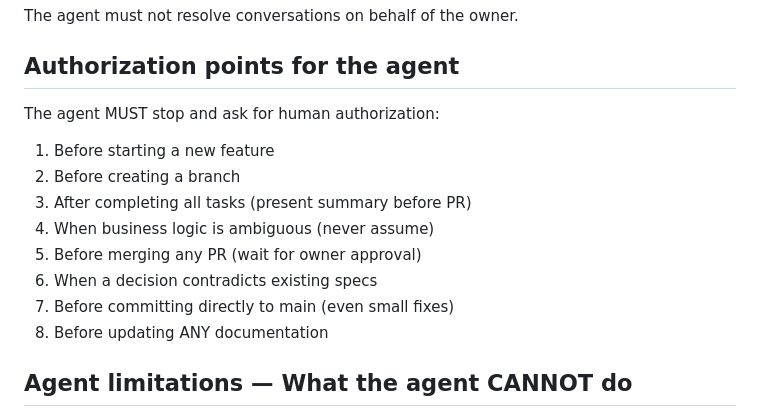
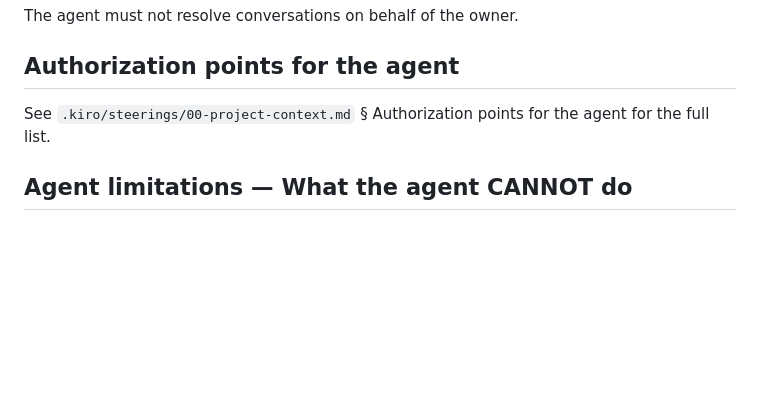
Before and after one commit to pabloacisera/Hackaton-kiro_modulapp, a Markdown page: .kiro/steerings/06-team-workflow.md, the part around the change. Drawn GitHub-style; blank space fills up the shorter version.

Commit message:
docs: deduplicate authorization points list, reference single source in 00-project-context.md
The authorization points list was duplicated verbatim across
00-project-context.md, 01-feature-flow.md, and 06-team-workflow.md.
Replaced the duplicated list in 06-team-workflow.md with a one-line
reference to the authoritative source in 00-project-context.md.

```diff
--- a/.kiro/steerings/06-team-workflow.md
+++ b/.kiro/steerings/06-team-workflow.md
@@ -213,16 +213,7 @@ The agent must not resolve conversations on behalf of the owner.
 
 ## Authorization points for the agent
 
-The agent MUST stop and ask for human authorization:
-
-1. Before starting a new feature
-2. Before creating a branch
-3. After completing all tasks (present summary before PR)
-4. When business logic is ambiguous (never assume)
-5. Before merging any PR (wait for owner approval)
-6. When a decision contradicts existing specs
-7. Before committing directly to main (even small fixes)
-8. Before updating ANY documentation
+See `.kiro/steerings/00-project-context.md` § Authorization points for the agent for the full list.
 
 ## Agent limitations — What the agent CANNOT do
 
```
